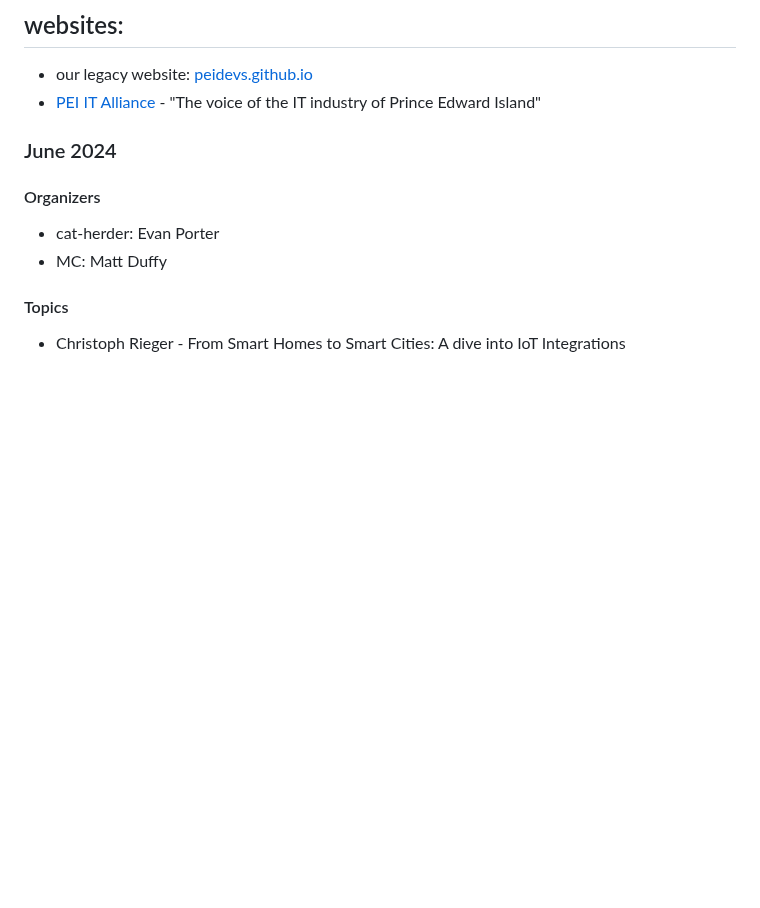
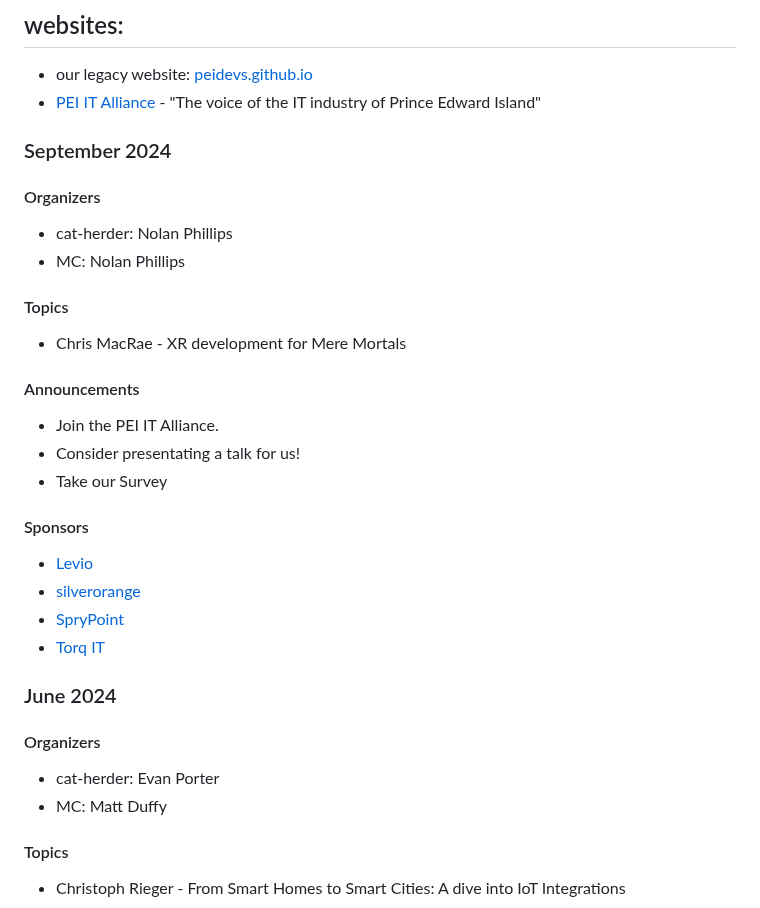
Before and after one commit to peidevs/Event_Resources, a Markdown page: MeetUps.md, the part around the change. GitHub-like rendering; blank space fills up the shorter version.

Commit message:
Septmeber 2024 Meetup

```diff
--- a/MeetUps.md
+++ b/MeetUps.md
@@ -7,6 +7,28 @@ see https://github.com/peidevs/Event_Resources/blob/master/PendingMeetUps.md
 ## websites:
 * our legacy website: [peidevs.github.io](http://peidevs.github.io)
 * [PEI IT Alliance](https://peiitalliance.com/pei-devs) - "The voice of the IT industry of Prince Edward Island"
+
+### September 2024
+
+#### Organizers
+* cat-herder: Nolan Phillips
+* MC: Nolan Phillips
+
+#### Topics
+* Chris MacRae - XR development for Mere Mortals
+
+#### Announcements
+
+* Join the PEI IT Alliance.
+* Consider presentating a talk for us!
+* Take our Survey
+
+#### Sponsors
+
+* [Levio](https://www.levioconsulting.com/)
+* [silverorange](https://silverorange.com)
+* [SpryPoint](https://sprypoint.com)
+* [Torq IT](https://www.torqit.ca/)
 
 ### June 2024
 
```
